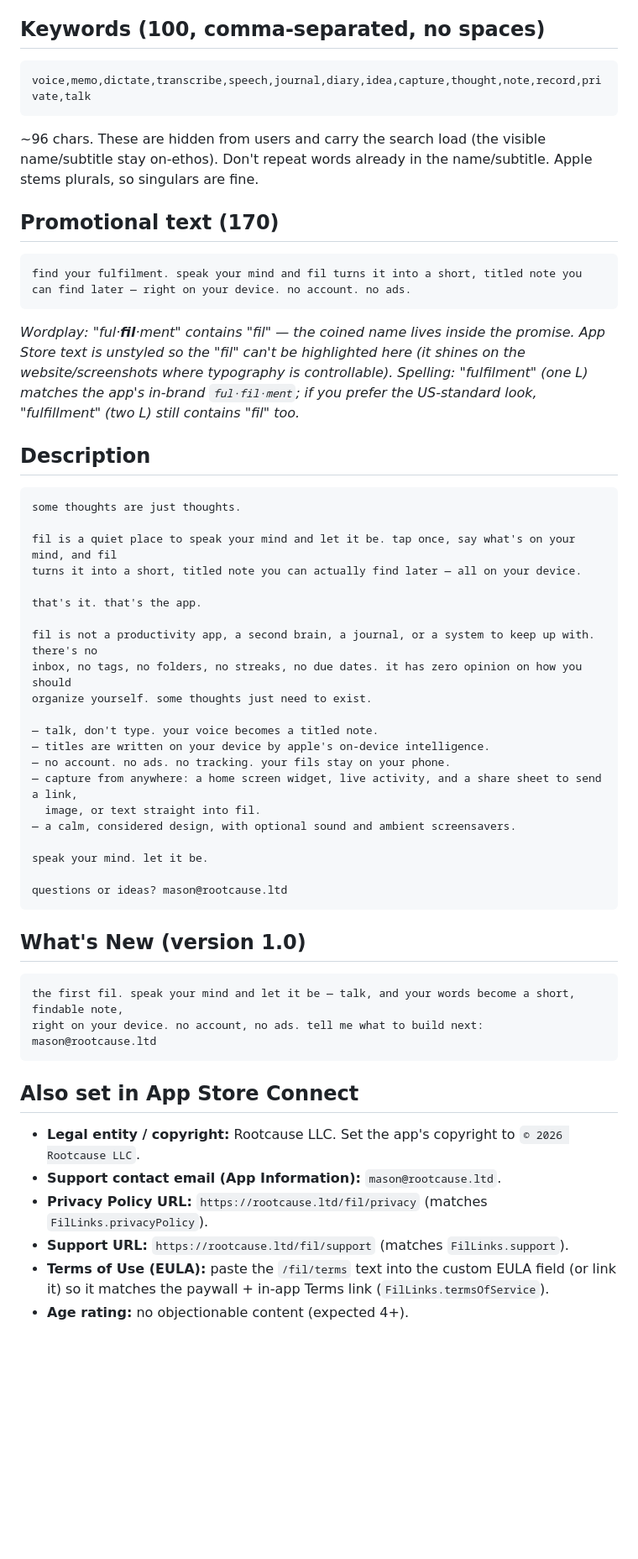
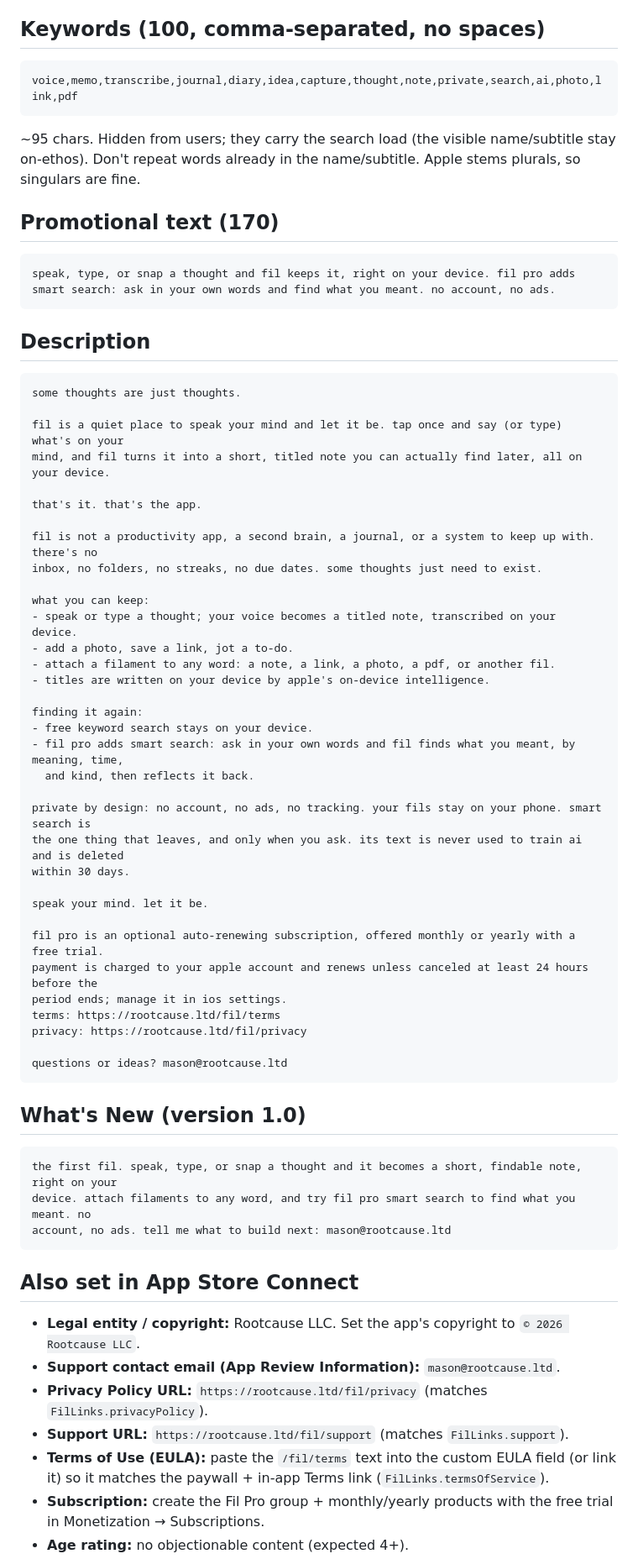
Before and after one commit to mgarcera/Fil, a Markdown page: AppStore/metadata.md, the part around one of its changes. Shown at 84% size. Rendered like a GitHub page; blank space fills up the shorter version.

Commit message:
App Store metadata: refresh listing for the pivot (capture types, filaments, Fil Pro smart search)
Broaden the description to voice/text/photos/links/to-dos + filaments; add Fil Pro
smart search and the required subscription disclosure (terms/privacy links); refresh
keywords, promo, and What's New. Note the Organization-enrollment caveat for the
seller name.

Co-Authored-By: Claude Opus 4.8 <noreply@anthropic.com>

````diff
--- a/AppStore/metadata.md
+++ b/AppStore/metadata.md
@@ -10,57 +10,68 @@ Verify counts in ASC (it's the source of truth).*
 
 ## Keywords (100, comma-separated, no spaces)
 ```
-voice,memo,dictate,transcribe,speech,journal,diary,idea,capture,thought,note,record,private,talk
+voice,memo,transcribe,journal,diary,idea,capture,thought,note,private,search,ai,photo,link,pdf
 ```
-~96 chars. These are hidden from users and carry the search load (the visible name/subtitle stay
-on-ethos). Don't repeat words already in the name/subtitle. Apple stems plurals, so singulars are
-fine.
+~95 chars. Hidden from users; they carry the search load (the visible name/subtitle stay on-ethos).
+Don't repeat words already in the name/subtitle. Apple stems plurals, so singulars are fine.
 
 ## Promotional text (170)
 ```
-find your fulfilment. speak your mind and fil turns it into a short, titled note you can find later — right on your device. no account. no ads.
+speak, type, or snap a thought and fil keeps it, right on your device. fil pro adds smart search: ask in your own words and find what you meant. no account, no ads.
 ```
-*Wordplay: "ful·**fil**·ment" contains "fil" — the coined name lives inside the promise. App Store
-text is unstyled so the "fil" can't be highlighted here (it shines on the website/screenshots where
-typography is controllable). Spelling: "fulfilment" (one L) matches the app's in-brand
-`ful·fil·ment`; if you prefer the US-standard look, "fulfillment" (two L) still contains "fil" too.*
 
 ## Description
 ```
 some thoughts are just thoughts.
 
-fil is a quiet place to speak your mind and let it be. tap once, say what's on your mind, and fil
-turns it into a short, titled note you can actually find later — all on your device.
+fil is a quiet place to speak your mind and let it be. tap once and say (or type) what's on your
+mind, and fil turns it into a short, titled note you can actually find later, all on your device.
 
 that's it. that's the app.
 
 fil is not a productivity app, a second brain, a journal, or a system to keep up with. there's no
-inbox, no tags, no folders, no streaks, no due dates. it has zero opinion on how you should
-organize yourself. some thoughts just need to exist.
+inbox, no folders, no streaks, no due dates. some thoughts just need to exist.
 
-— talk, don't type. your voice becomes a titled note.
-— titles are written on your device by apple's on-device intelligence.
-— no account. no ads. no tracking. your fils stay on your phone.
-— capture from anywhere: a home screen widget, live activity, and a share sheet to send a link,
-  image, or text straight into fil.
-— a calm, considered design, with optional sound and ambient screensavers.
+what you can keep:
+- speak or type a thought; your voice becomes a titled note, transcribed on your device.
+- add a photo, save a link, jot a to-do.
+- attach a filament to any word: a note, a link, a photo, a pdf, or another fil.
+- titles are written on your device by apple's on-device intelligence.
+
+finding it again:
+- free keyword search stays on your device.
+- fil pro adds smart search: ask in your own words and fil finds what you meant, by meaning, time,
+  and kind, then reflects it back.
+
+private by design: no account, no ads, no tracking. your fils stay on your phone. smart search is
+the one thing that leaves, and only when you ask. its text is never used to train ai and is deleted
+within 30 days.
 
 speak your mind. let it be.
+
+fil pro is an optional auto-renewing subscription, offered monthly or yearly with a free trial.
+payment is charged to your apple account and renews unless canceled at least 24 hours before the
+period ends; manage it in ios settings.
+terms: https://rootcause.ltd/fil/terms
+privacy: https://rootcause.ltd/fil/privacy
 
 questions or ideas? mason@rootcause.ltd
 ```
 
 ## What's New (version 1.0)
 ```
-the first fil. speak your mind and let it be — talk, and your words become a short, findable note,
-right on your device. no account, no ads. tell me what to build next: mason@rootcause.ltd
+the first fil. speak, type, or snap a thought and it becomes a short, findable note, right on your
+device. attach filaments to any word, and try fil pro smart search to find what you meant. no
+account, no ads. tell me what to build next: mason@rootcause.ltd
 ```
 
 ## Also set in App Store Connect
 - **Legal entity / copyright:** Rootcause LLC. Set the app's copyright to `© 2026 Rootcause LLC`.
-- **Support contact email (App Information):** `mason@rootcause.ltd`.
+- **Support contact email (App Review Information):** `mason@rootcause.ltd`.
 - **Privacy Policy URL:** `https://rootcause.ltd/fil/privacy` (matches `FilLinks.privacyPolicy`).
 - **Support URL:** `https://rootcause.ltd/fil/support` (matches `FilLinks.support`).
 - **Terms of Use (EULA):** paste the `/fil/terms` text into the custom EULA field (or link it) so it
   matches the paywall + in-app Terms link (`FilLinks.termsOfService`).
+- **Subscription:** create the Fil Pro group + monthly/yearly products with the free trial in
+  Monetization → Subscriptions.
 - **Age rating:** no objectionable content (expected 4+).
````
Also changed, not shown: other parts of AppStore/metadata.md (+4 -2 lines).
